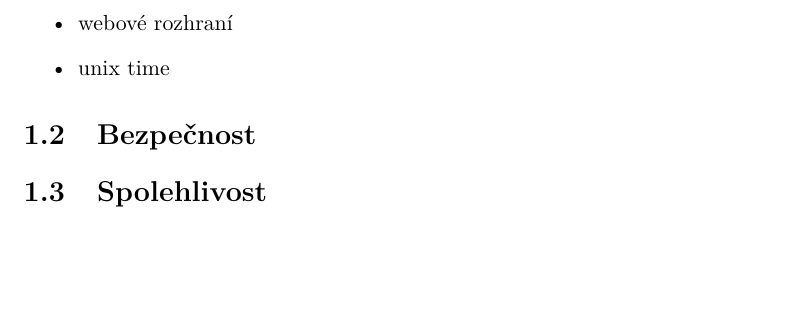
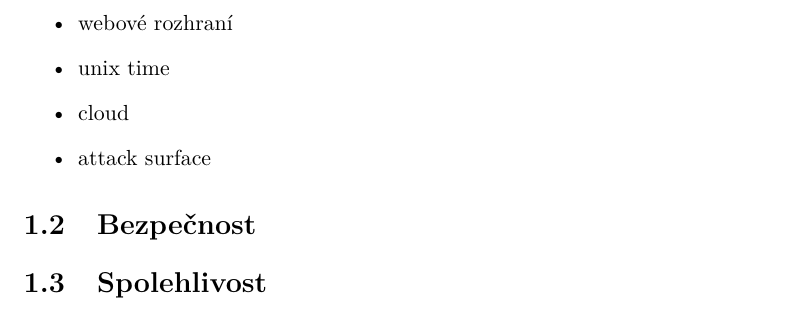
Before and after one commit to ggljzr/mi-dip, a LaTeX thesis (DP_Cervenka_Ondrej_2018.tex, which reads chapters/teorie.tex): part of page 20 of 65, cut so that both start at the same text, the shorter picture padded with empty space. Compiled offline with pdfLaTeX.

Commit message:
added cloud and attack surface

```diff
--- a/chapters/teorie.tex
+++ b/chapters/teorie.tex
@@ -25,6 +25,8 @@ k softwaru dat citaci primo v textu
     \item publisher/subscriber
     \item webové rozhraní
     \item unix time
+    \item cloud
+    \item attack surface
 \end{itemize}
 
 \section{Bezpečnost}
```
